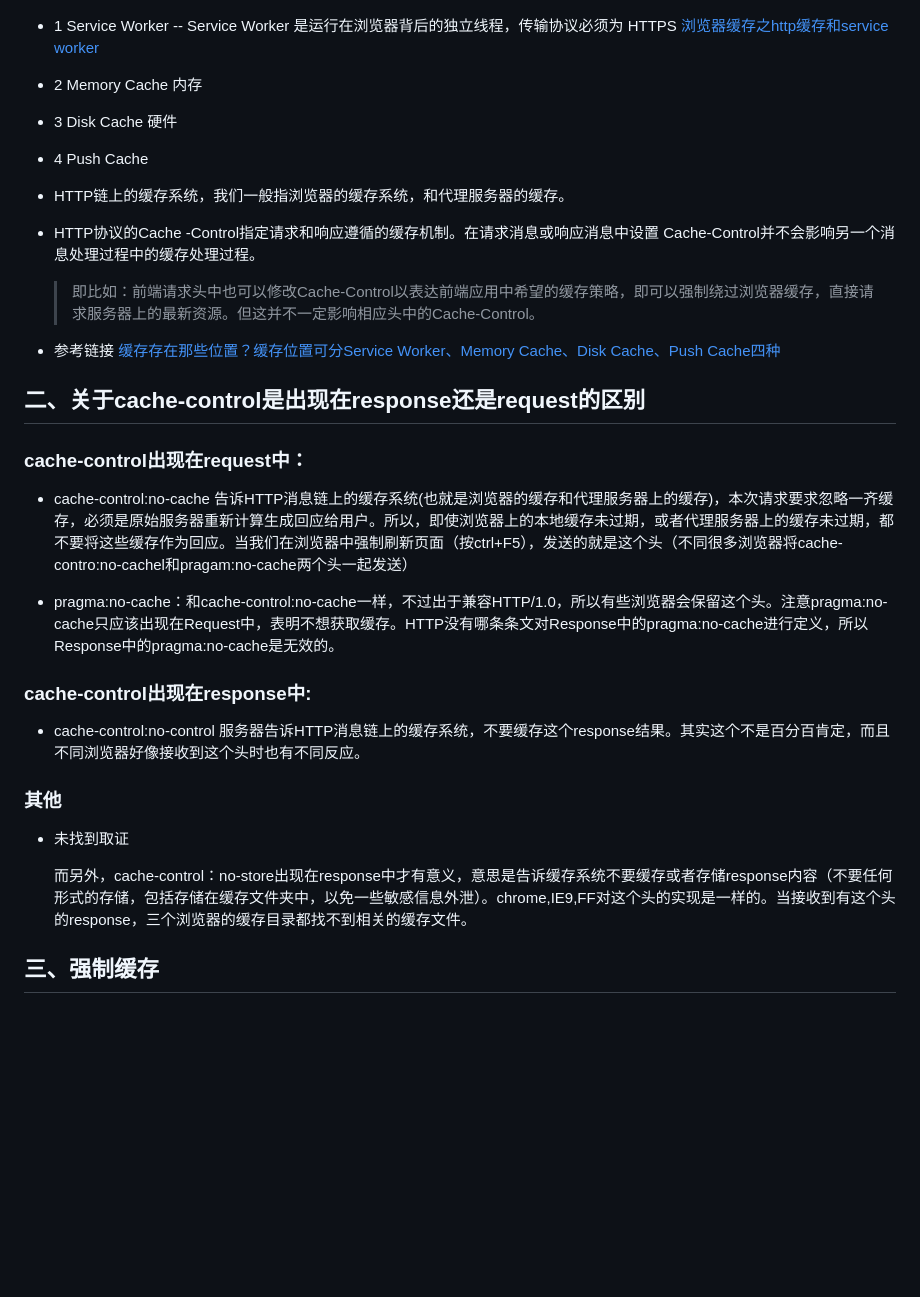
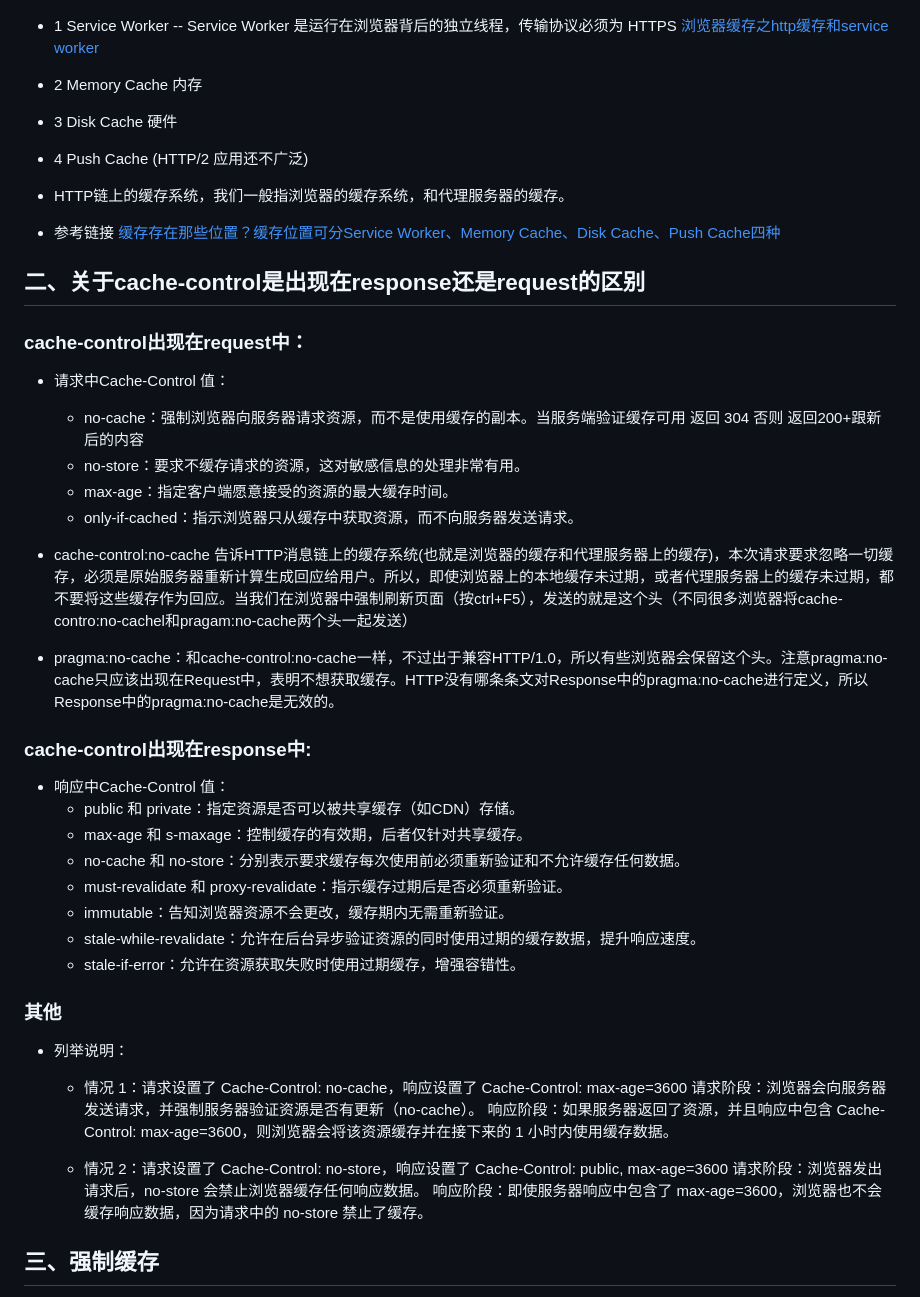
Before and after one commit to YuanfengYan/about-interview, a Markdown page: md/浏览器缓存.md, the part around the change. GitHub-like rendering; blank space fills up the shorter version.

Commit message:
update:浏览器缓存

```diff
--- a/md/浏览器缓存.md
+++ b/md/浏览器缓存.md
@@ -10,13 +10,10 @@
 
   - 3 Disk Cache 硬件
 
-  - 4 Push Cache
+  - 4 Push Cache (HTTP/2 应用还不广泛)
 
 + HTTP链上的缓存系统，我们一般指浏览器的缓存系统，和代理服务器的缓存。
 
-+ HTTP协议的Cache -Control指定请求和响应遵循的缓存机制。在请求消息或响应消息中设置 Cache-Control并不会影响另一个消息处理过程中的缓存处理过程。
-
-  >即比如：前端请求头中也可以修改Cache-Control以表达前端应用中希望的缓存策略，即可以强制绕过浏览器缓存，直接请求服务器上的最新资源。但这并不一定影响相应头中的Cache-Control。
 
 - 参考链接 [缓存存在那些位置？缓存位置可分Service Worker、Memory Cache、Disk Cache、Push Cache四种](https://blog.csdn.net/m0_37217612/article/details/107942864)
 
@@ -25,19 +22,39 @@
 
 ### cache-control出现在request中：
 
-+ cache-control:no-cache 告诉HTTP消息链上的缓存系统(也就是浏览器的缓存和代理服务器上的缓存)，本次请求要求忽略一齐缓存，必须是原始服务器重新计算生成回应给用户。所以，即使浏览器上的本地缓存未过期，或者代理服务器上的缓存未过期，都不要将这些缓存作为回应。当我们在浏览器中强制刷新页面（按ctrl+F5），发送的就是这个头（不同很多浏览器将cache-contro:no-cachel和pragam:no-cache两个头一起发送）
++ 请求中Cache-Control 值：
+  - no-cache：强制浏览器向服务器请求资源，而不是使用缓存的副本。当服务端验证缓存可用 返回 304 否则 返回200+跟新后的内容
+  - no-store：要求不缓存请求的资源，这对敏感信息的处理非常有用。
+  - max-age：指定客户端愿意接受的资源的最大缓存时间。
+  - only-if-cached：指示浏览器只从缓存中获取资源，而不向服务器发送请求。
+
+
++ cache-control:no-cache 告诉HTTP消息链上的缓存系统(也就是浏览器的缓存和代理服务器上的缓存)，本次请求要求忽略一切缓存，必须是原始服务器重新计算生成回应给用户。所以，即使浏览器上的本地缓存未过期，或者代理服务器上的缓存未过期，都不要将这些缓存作为回应。当我们在浏览器中强制刷新页面（按ctrl+F5），发送的就是这个头（不同很多浏览器将cache-contro:no-cachel和pragam:no-cache两个头一起发送）
 
 + pragma:no-cache：和cache-control:no-cache一样，不过出于兼容HTTP/1.0，所以有些浏览器会保留这个头。注意pragma:no-cache只应该出现在Request中，表明不想获取缓存。HTTP没有哪条条文对Response中的pragma:no-cache进行定义，所以Response中的pragma:no-cache是无效的。
 
 ### cache-control出现在response中:
 
-+ cache-control:no-control 服务器告诉HTTP消息链上的缓存系统，不要缓存这个response结果。其实这个不是百分百肯定，而且不同浏览器好像接收到这个头时也有不同反应。
++ 响应中Cache-Control 值：
+  - public 和 private：指定资源是否可以被共享缓存（如CDN）存储。
+  - max-age 和 s-maxage：控制缓存的有效期，后者仅针对共享缓存。
+  - no-cache 和 no-store：分别表示要求缓存每次使用前必须重新验证和不允许缓存任何数据。
+  - must-revalidate 和 proxy-revalidate：指示缓存过期后是否必须重新验证。
+  - immutable：告知浏览器资源不会更改，缓存期内无需重新验证。
+  - stale-while-revalidate：允许在后台异步验证资源的同时使用过期的缓存数据，提升响应速度。
+  - stale-if-error：允许在资源获取失败时使用过期缓存，增强容错性。
 
 ### 其他
 
-- 未找到取证
++ 列举说明：
 
-  而另外，cache-control：no-store出现在response中才有意义，意思是告诉缓存系统不要缓存或者存储response内容（不要任何形式的存储，包括存储在缓存文件夹中，以免一些敏感信息外泄）。chrome,IE9,FF对这个头的实现是一样的。当接收到有这个头的response，三个浏览器的缓存目录都找不到相关的缓存文件。
+  - 情况 1：请求设置了 Cache-Control: no-cache，响应设置了 Cache-Control: max-age=3600
+  请求阶段：浏览器会向服务器发送请求，并强制服务器验证资源是否有更新（no-cache）。
+  响应阶段：如果服务器返回了资源，并且响应中包含 Cache-Control: max-age=3600，则浏览器会将该资源缓存并在接下来的 1 小时内使用缓存数据。
+
+  - 情况 2：请求设置了 Cache-Control: no-store，响应设置了 Cache-Control: public, max-age=3600
+  请求阶段：浏览器发出请求后，no-store 会禁止浏览器缓存任何响应数据。
+  响应阶段：即使服务器响应中包含了 max-age=3600，浏览器也不会缓存响应数据，因为请求中的 no-store 禁止了缓存。
 
 ## 三、强制缓存
 
```
Also changed, not shown: 前端整理.md (+1 -1 lines).
